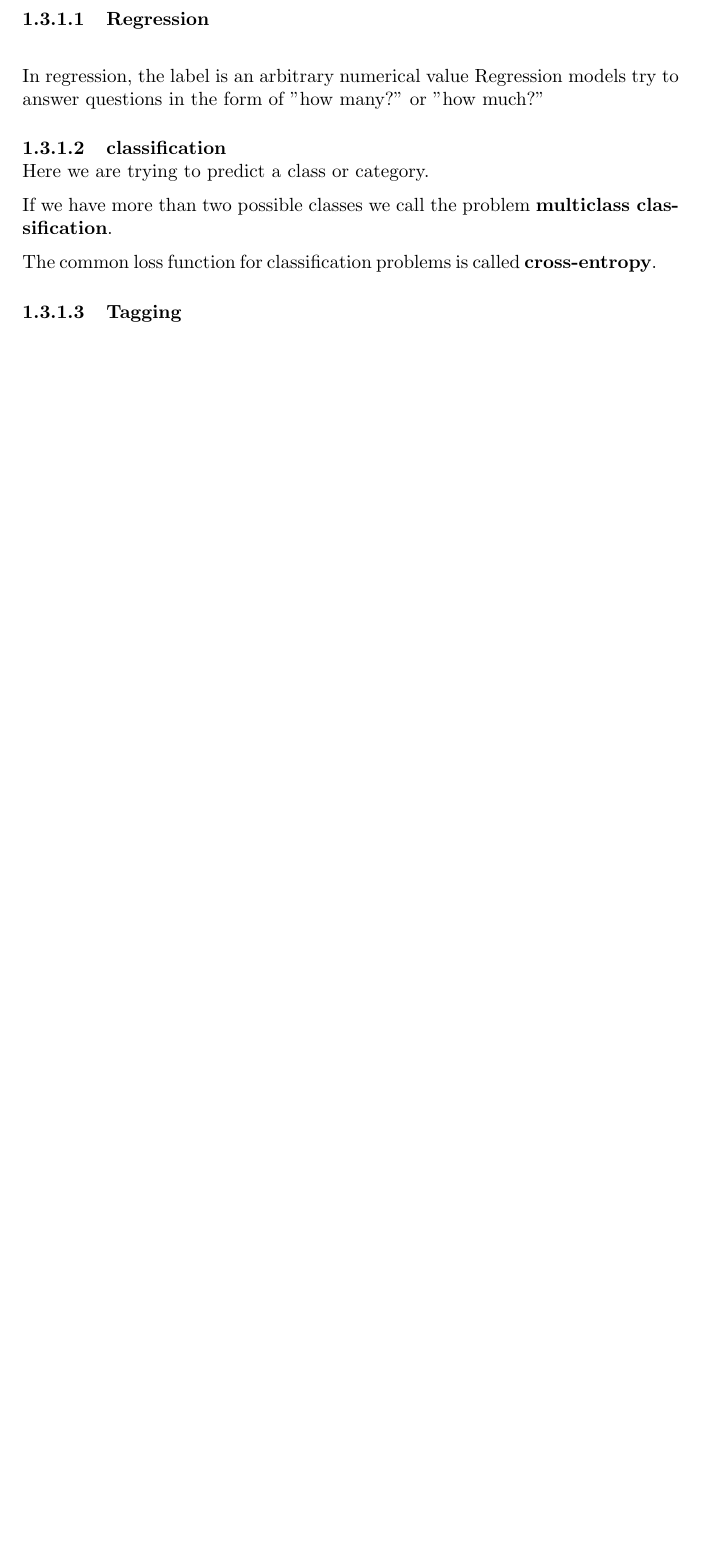
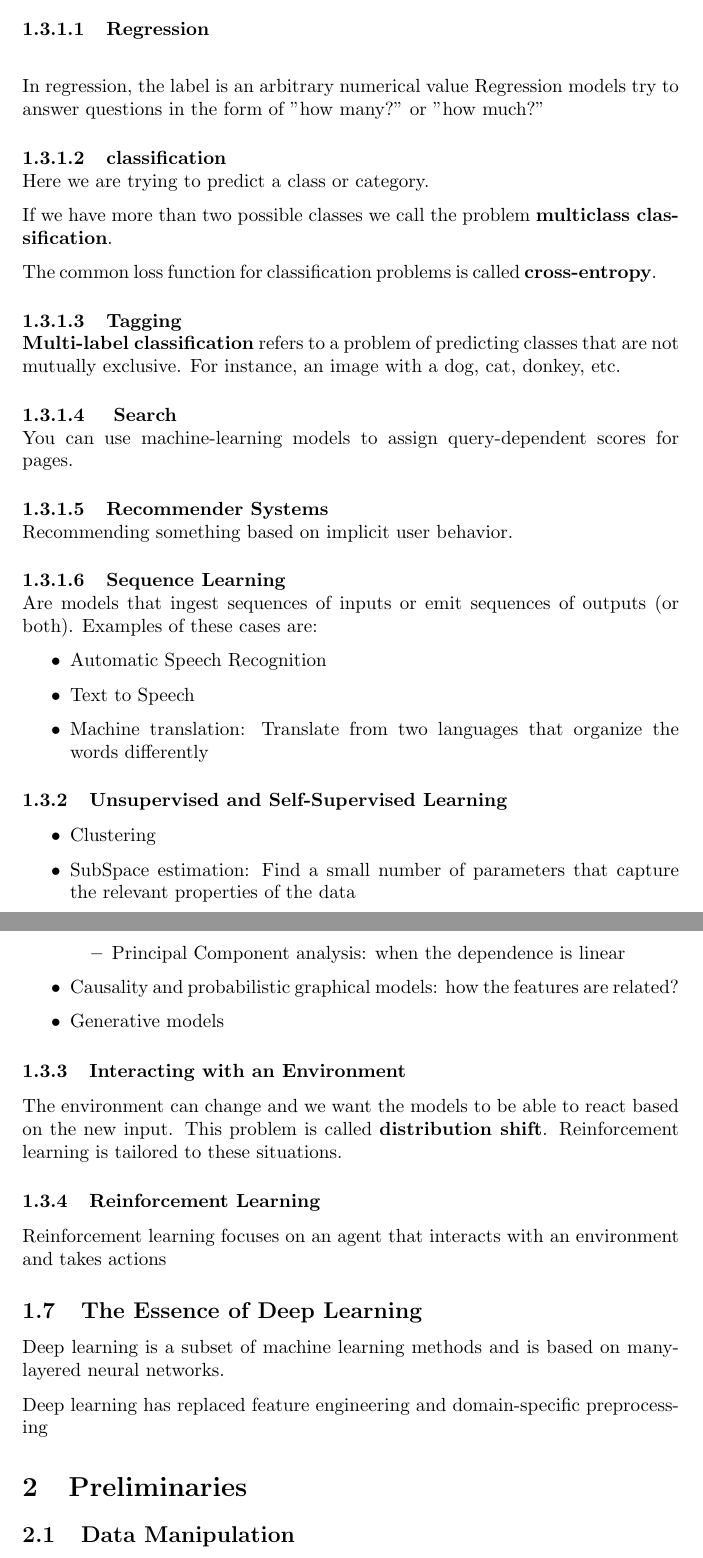
Before and after one commit to StevenMaMei/dive_into_deep_learning, a LaTeX document (notes/notes.tex): part of page 3 of 3 before the commit and two parts of pages 3 and 4 of 4 after it, the two joined at a grey line, cut so that both start at the same text, the shorter picture padded with empty space. Compiled offline with pdfLaTeX.

Commit message:
Ch1 - in progress

```diff
--- a/notes/notes.tex
+++ b/notes/notes.tex
@@ -87,9 +87,56 @@ If we have more than two possible classes we call the problem \textbf{multiclass
 The common loss function for classification problems is called \textbf{cross-entropy}.
 
 \eparagraph{Tagging}
+\textbf{Multi-label classification} refers to a problem of predicting classes that
+are not mutually exclusive. For instance, an image with a dog, cat, donkey, etc.
 
+\eparagraph{ Search}
+You can use machine-learning models to assign query-dependent scores for pages.
 
+\eparagraph{Recommender Systems}
+Recommending something based on implicit user behavior.
 
+\eparagraph{Sequence Learning}
+Are models that ingest sequences of inputs or emit sequences of outputs (or both).
+Examples of these cases are:
+
+\begin{itemize}
+    \item Automatic Speech Recognition
+    \item Text to Speech
+    \item Machine translation: Translate from two languages that organize the words
+          differently
+\end{itemize}
+
+\subsubsection{Unsupervised and Self-Supervised Learning}
+\begin{itemize}
+    \item Clustering
+    \item SubSpace estimation: Find a small number of parameters that capture the
+          relevant properties of the data
+          \begin{itemize}
+              \item Principal Component analysis: when the dependence is linear
+          \end{itemize}
+    \item Causality and probabilistic graphical models: how the features are related?
+    \item Generative models
+\end{itemize}
+
+\subsubsection{Interacting with an Environment}
+The environment can change and we want the models to be able to react based on
+the new input. This problem is called \textbf{distribution shift}. Reinforcement
+learning is tailored to these situations.
+
+\subsubsection{Reinforcement Learning}
+Reinforcement learning focuses on an agent that interacts with an environment and
+takes actions
+
+\setcounter{subsection}{6}
+\subsection{The Essence of Deep Learning}
+Deep learning is a subset of machine learning methods and is based on many-layered
+neural networks.
+
+Deep learning has replaced feature engineering and domain-specific preprocessing
+
+\section{Preliminaries}
+\subsection{Data Manipulation}
 
 % \includegraphics[width=0.5\textwidth]{images/2024-03-16-11-53-15.png}
 % \setcounter{subsection}{3}
```
